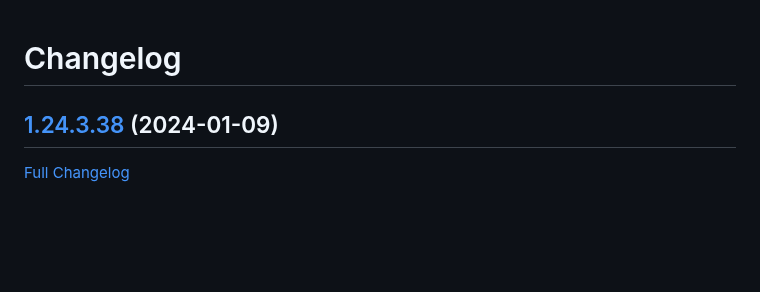
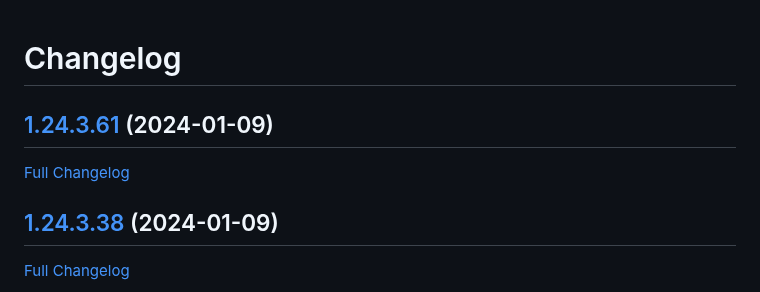
Before and after one commit to bunq/doc, a Markdown page: CHANGELOG.md, the part around the change. GitHub-like rendering; blank space fills up the shorter version.

Commit message:
Regenerated changelog.

```diff
--- a/CHANGELOG.md
+++ b/CHANGELOG.md
@@ -1,4 +1,8 @@
 # Changelog
+
+## [1.24.3.61](https://github.com/bunq/doc/tree/1.24.3.61) (2024-01-09)
+
+[Full Changelog](https://github.com/bunq/doc/compare/1.24.3.38...1.24.3.61)
 
 ## [1.24.3.38](https://github.com/bunq/doc/tree/1.24.3.38) (2024-01-09)
 
```
